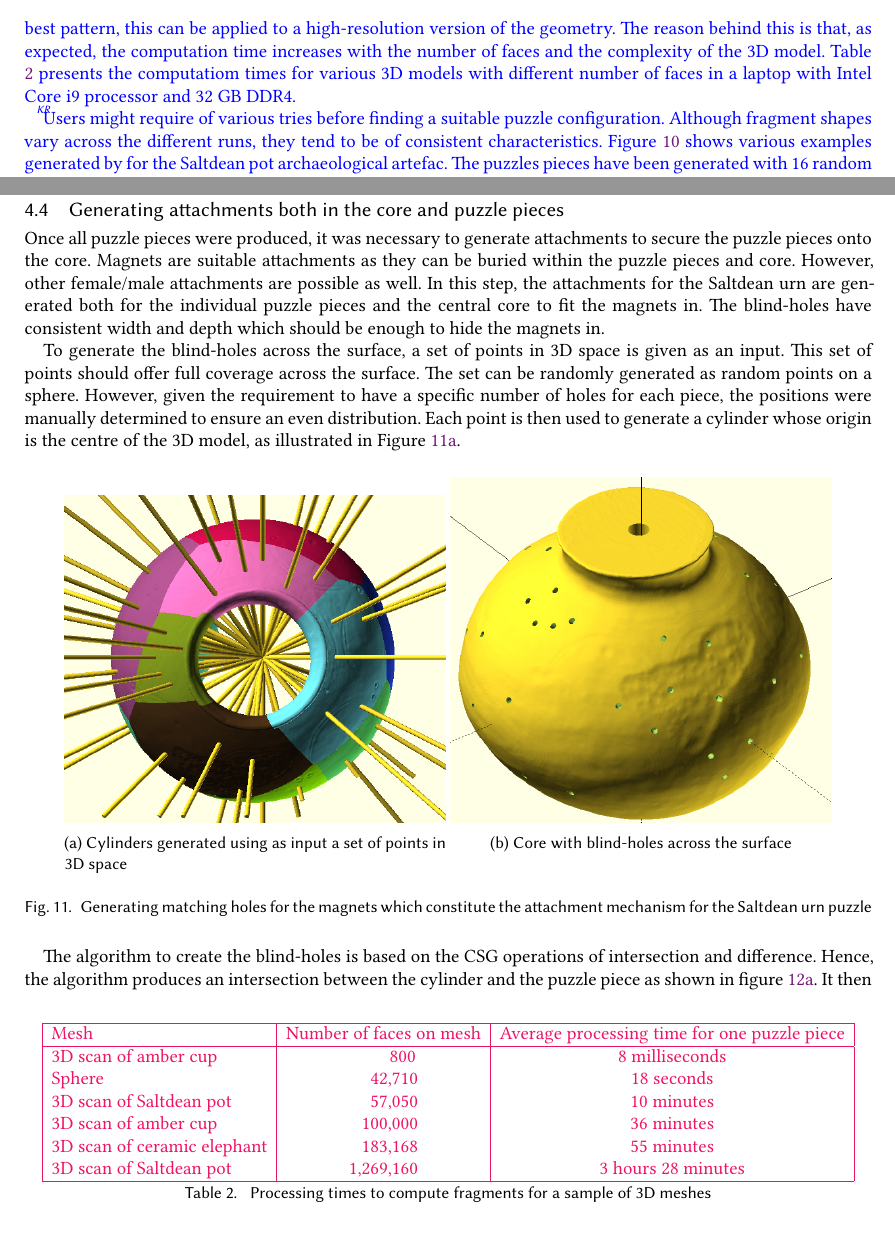
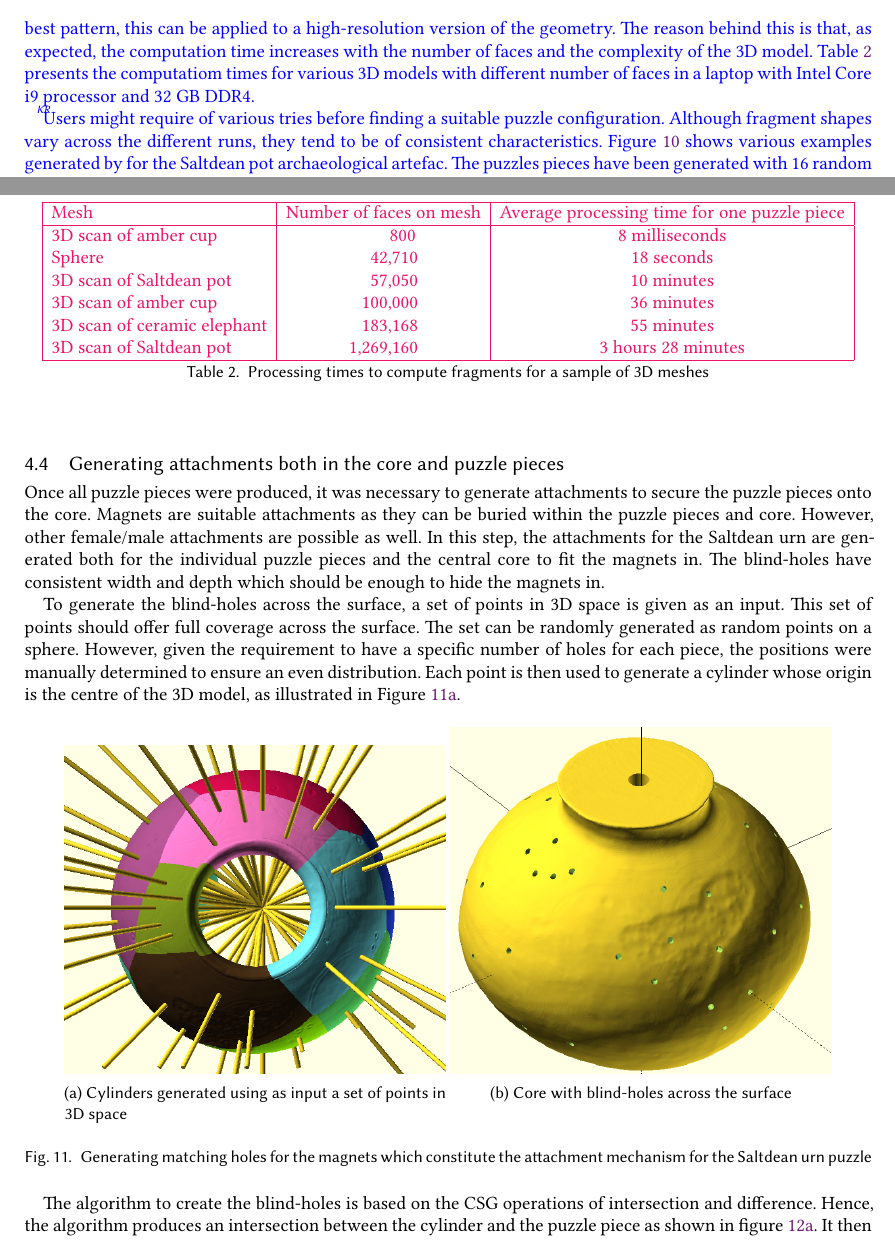
Before and after one commit to karina-rodriguez/2020.jocch.placebasednarratives, a LaTeX paper (jocchPuzzlePaper.tex): two parts of pages 14 and 17 of 26, joined at a grey line, cut so that both start at the same text. Compiled offline with XeLaTeX.

Commit message:
fixed table placement

```diff
--- a/jocchPuzzlePaper.tex
+++ b/jocchPuzzlePaper.tex
@@ -1026,7 +1026,19 @@ various shapes from cultural heritage collections. The other two
 shapes have been digitised in a similar workflow than the Saltdean urn
 and underwent a similar process to generate the digital puzzle pieces.
 
-\KRedit[]{As shown in Figure~\ref{fig:three-shapes-with-different-fractures}, it is possible to create alternative versions of the puzzle for the same geometry. This ensures the user has some control over the best version of the puzzle for a given geometry. To achieve this, the best approach is to test the patterns with a simplified version of the geometry. Once the user has selected the best pattern, this can be applied to a high-resolution version of the geometry. The reason behind this is that, as expected, the computation time increases with the number of faces and the complexity of the 3D model. Table \ref{table-procesingtimes} presents the computatiom times for various 3D models with different number of faces in a laptop with Intel Core i9 processor and 32 GB DDR4.}
+\KRedit[]{As shown in
+  Figure~\ref{fig:three-shapes-with-different-fractures}, it is
+  possible to create alternative versions of the puzzle for the same
+  geometry. This ensures the user has some control over the best
+  version of the puzzle for a given geometry. To achieve this, the
+  best approach is to test the patterns with a simplified version of
+  the geometry. Once the user has selected the best pattern, this can
+  be applied to a high-resolution version of the geometry. The reason
+  behind this is that, as expected, the computation time increases
+  with the number of faces and the complexity of the 3D
+  model. Table~\ref{table-procesingtimes} presents the computatiom
+  times for various 3D models with different number of faces in a
+  laptop with Intel Core i9 processor and 32 GB DDR4.}
 
 \KRedit[]{Users might require of various tries before finding a
   suitable puzzle configuration. Although fragment shapes vary across
@@ -1054,7 +1066,7 @@ and underwent a similar process to generate the digital puzzle pieces.
 
 \FloatBarrier
 
-\begin{table}
+\begin{table}[th]
   \centering
 \greenBegin
 \begin{tabular}{ |l|c|c| }
```
Also changed, not shown: jocchPuzzlePaper.tex (2 more changed lines).
